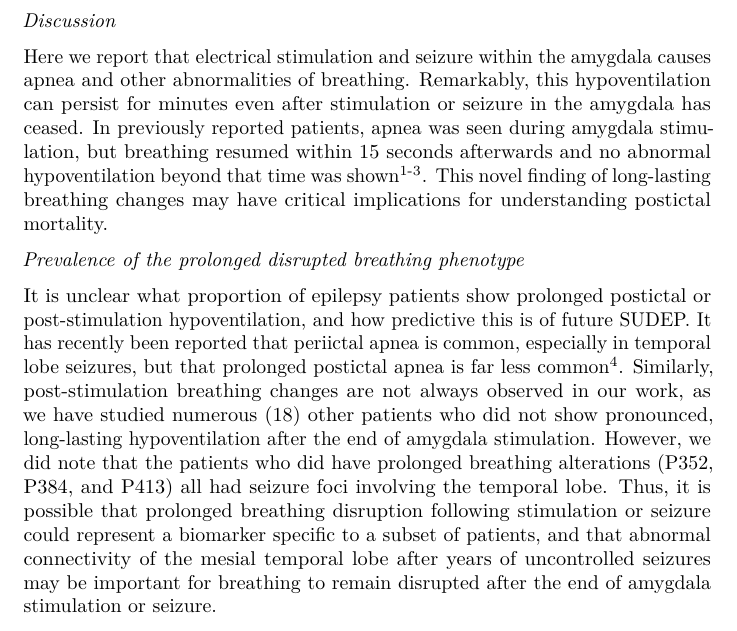
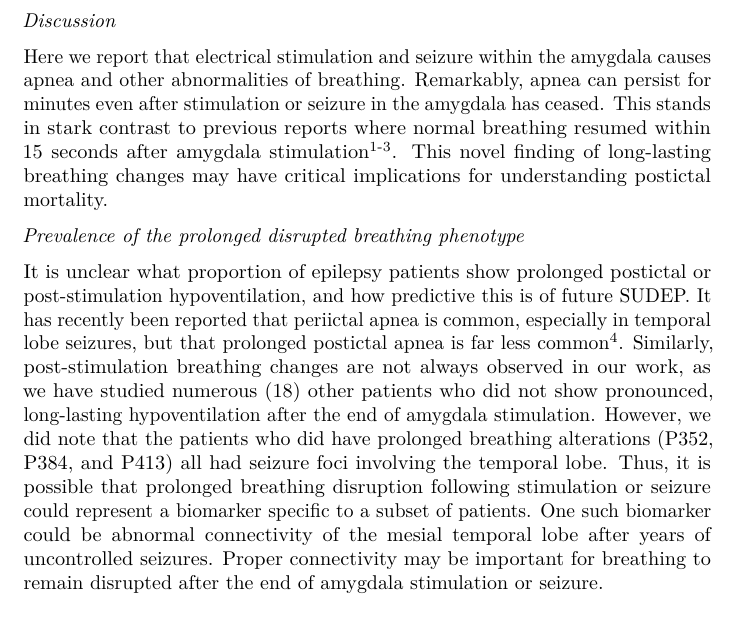
Before and after one commit to jdkent/writingWorkshop, a LaTeX document (2018-September-18/writingSamples/harmata_sample.tex): part of page 1 of 2, cut so that both start at the same text. Compiled offline with pdfLaTeX.

Commit message:
first round of suggested edits

```diff
--- a/2018-September-18/writingSamples/harmata_sample.tex
+++ b/2018-September-18/writingSamples/harmata_sample.tex
@@ -84,56 +84,76 @@ Here we report that electrical stimulation and seizure within the
 % end sentence after breathing
 amygdala causes apnea and other abnormalities of breathing.
 % New sentence, start with something catchy (like remarkably!)
-Remarkably, this hypoventilation can persist for minutes even after
-stimulation or seizure in the amygdala has ceased. In previously
-reported patients, apnea was seen during amygdala stimulation, but
-breathing resumed within 15 seconds afterwards and no abnormal
-hypoventilation beyond that time was shown\textsuperscript{1-3}. This
+% use apnea instead of hypoventilation (or vice versa)
+% (or are the two words describing unique properties?)
+Remarkably, apnea can persist for minutes even after
+% Instead of "In previously", you could say,
+% "This stands in stark contrast to previous reports"
+stimulation or seizure in the amygdala has ceased.
+% I don't quite like my suggested sentence either, but maybe it'll be useful.
+This stands in stark contrast to previous reports where normal breathing
+resumed within 15 seconds after amygdala stimulation\textsuperscript{1-3}. This
+% I really like this last sentence.
 novel finding of long-lasting breathing changes may have critical
 implications for understanding postictal mortality.
 
 \emph{Prevalence of the prolonged disrupted breathing phenotype}
 
+% looks good
 It is unclear what proportion of epilepsy patients show prolonged
 postictal or post-stimulation hypoventilation, and how predictive this
+% looks good
 is of future SUDEP. It has recently been reported that periictal apnea
 is common, especially in temporal lobe seizures, but that prolonged
+% looks good
 postictal apnea is far less common\textsuperscript{4}. Similarly,
 post-stimulation breathing changes are not always observed in our work,
 as we have studied numerous (18) other patients who did not show
 pronounced, long-lasting hypoventilation after the end of amygdala
+% looks good
 stimulation. However, we did note that the patients who did have
 prolonged breathing alterations (P352, P384, and P413) all had seizure
+% Thus, it... may be better as two/three sentences
 foci involving the temporal lobe. Thus, it is possible that prolonged
 breathing disruption following stimulation or seizure could represent a
-biomarker specific to a subset of patients, and that abnormal
-connectivity of the mesial temporal lobe after years of uncontrolled
-seizures may be important for breathing to remain disrupted after the
-end of amygdala stimulation or seizure.
+biomarker specific to a subset of patients. One such biomarker could
+be abnormal connectivity of the mesial temporal lobe after years of
+uncontrolled seizures. Proper connectivity may be important for breathing
+to remain disrupted after the end of amygdala stimulation or seizure.
 
+%looks good
 However, it is possible that the prevalence of prolonged breathing
+% looks good
 disruption is under-recognized. For seizures observed in epilepsy
 monitoring units, a typical clinical approach is to intervene by
 immediately asking the patient follow-up questions and performing a
+% looks good
 neurological exam. This would disrupt breathing signal immediately
 following the seizure and potentially mask changes by causing the
+% looks good
 patient to voluntarily breathe in order to talk. Thus, it is possible
 that postictal apnea or irregular breathing is more common than
+% looks good
 anticipated. We were able to gather valuable postictal data for P413 by
 adapting the intervention protocol for a partial seizure by limiting
 disruption of natural breathing patterns. Use of this approach when
 possible could reveal more instances of postictal breathing disruption
+% looks good (maybe split into two sentences...)
 than currently detected, and may be critical for understanding SUDEP
 events that occur when the patient is unlikely to be prompted to talk
 (alone, at night, in bed, etc.).
 
+% looks good
 It is also possible that more patients may exhibit prolonged breathing
 disruption with amygdala stimulation, but were not detected due to
+% looks good
 variations in electrode placement. For the patients we describe in this
 report, site of amygdala stimulation was crucial in whether or not apnea
 occurred at all, and whether or not apnea persisted after stimulation
+% looks good
 ceased. Thus, it is possible that stimulation or seizure must occur in a
 specific location to cause acute and/or prolonged effects, even within
+% looks good
 the same patient. It is therefore possible that more patients with
 prolonged breathing changes could have been detected in our stimulation
 studies had their electrodes been placed in a slightly different
```
